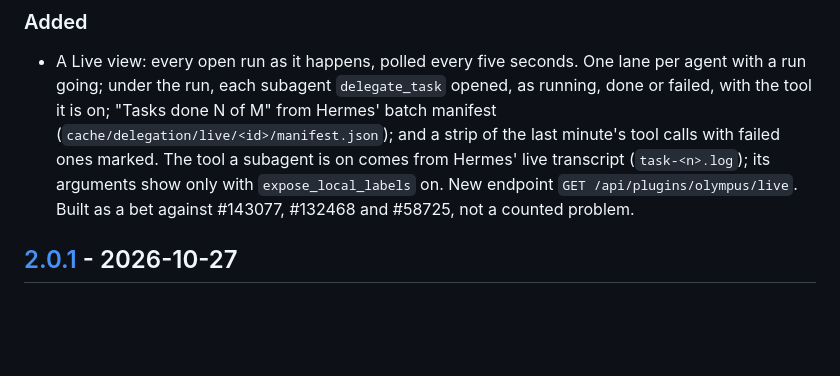
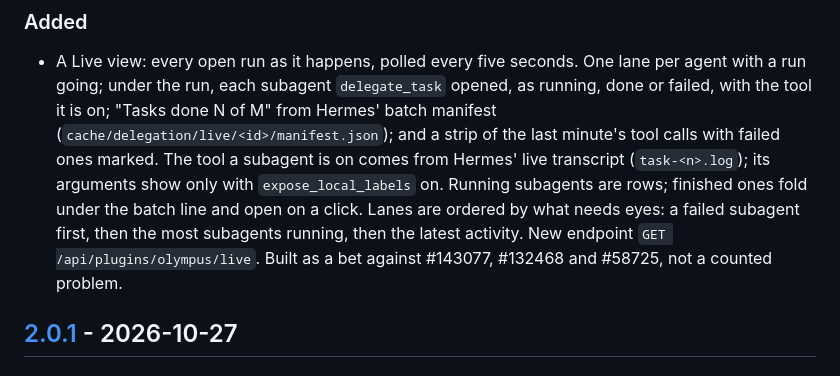
Before and after one commit to AIEngineerX/Olympus, a Markdown page: CHANGELOG.md, the part around the change. Drawn GitHub-style; blank space fills up the shorter version.

```diff
--- a/CHANGELOG.md
+++ b/CHANGELOG.md
@@ -15,7 +15,10 @@ follows [Semantic Versioning](https://semver.org/spec/v2.0.0.html).
   (`cache/delegation/live/<id>/manifest.json`); and a strip of the last
   minute's tool calls with failed ones marked. The tool a subagent is on comes
   from Hermes' live transcript (`task-<n>.log`); its arguments show only with
-  `expose_local_labels` on. New endpoint `GET /api/plugins/olympus/live`.
+  `expose_local_labels` on. Running subagents are rows; finished ones fold
+  under the batch line and open on a click. Lanes are ordered by what needs
+  eyes: a failed subagent first, then the most subagents running, then the
+  latest activity. New endpoint `GET /api/plugins/olympus/live`.
   Built as a bet against #143077, #132468 and #58725, not a counted problem.
 
 ## [2.0.1] - 2026-10-27
```
Also changed, not shown: README.md (+7 -5 lines), screenshots/live.png, 6 other files.
